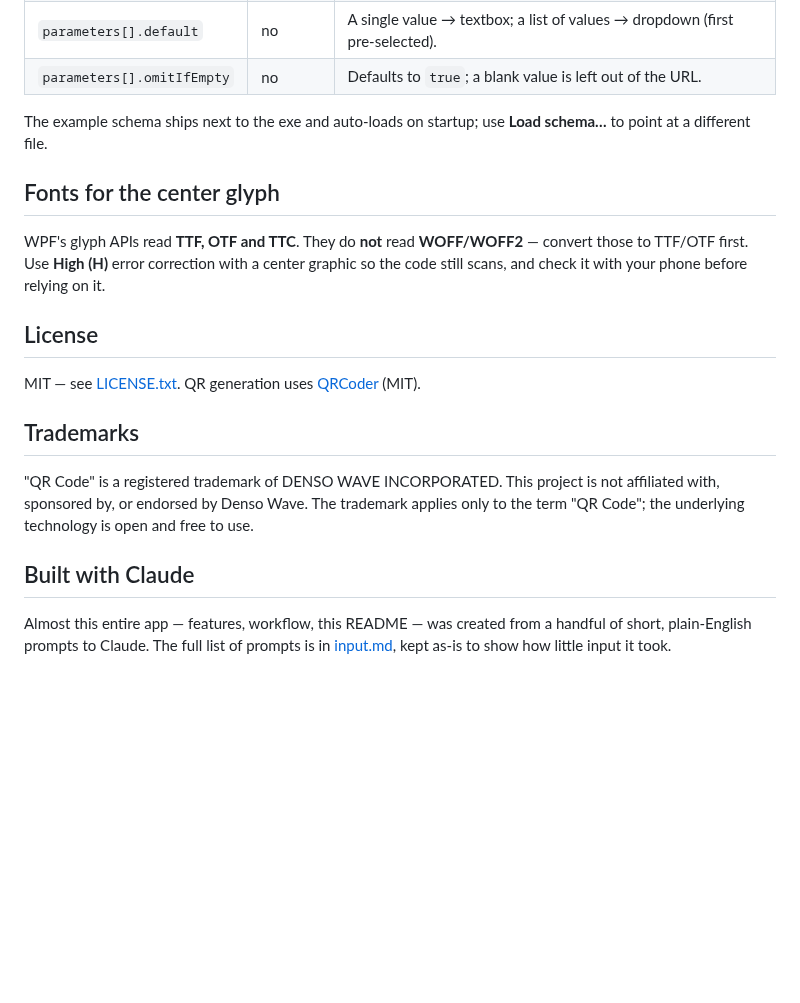
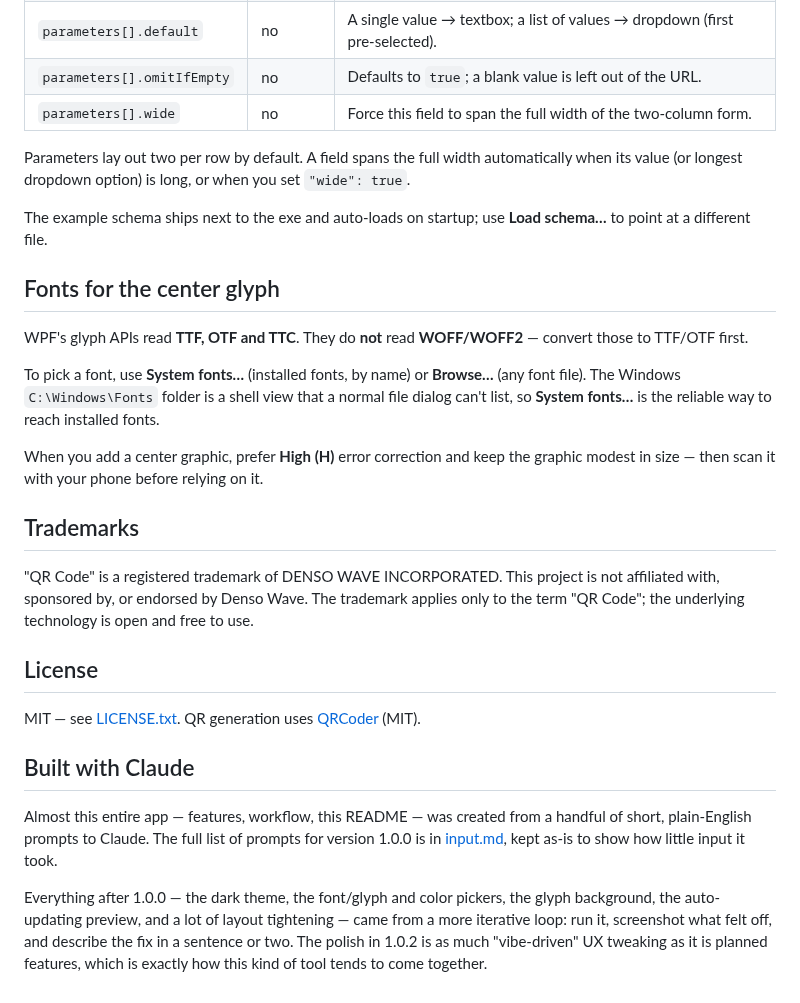
Before and after one commit to sascha-codeforfun/QrCodeGenerator, a Markdown page: README.md, the part around one of its changes. Drawn GitHub-style; blank space fills up the shorter version.

```diff
--- a/README.md
+++ b/README.md
@@ -84,6 +118,10 @@ Releases are built automatically by the GitHub Actions workflow in
 | `parameters[].label` | no | Friendly label for the input; falls back to `name`. |
 | `parameters[].default` | no | A single value → textbox; a list of values → dropdown (first pre-selected). |
 | `parameters[].omitIfEmpty` | no | Defaults to `true`; a blank value is left out of the URL. |
+| `parameters[].wide` | no | Force this field to span the full width of the two-column form. |
+
+Parameters lay out two per row by default. A field spans the full width automatically when
+its value (or longest dropdown option) is long, or when you set `"wide": true`.
 
 The example schema ships next to the exe and auto-loads on startup; use **Load schema…**
 to point at a different file.
@@ -91,23 +129,34 @@ to point at a different file.
 ## Fonts for the center glyph
 
 WPF's glyph APIs read **TTF, OTF and TTC**. They do **not** read **WOFF/WOFF2** — convert
-those to TTF/OTF first. Use **High (H)** error correction with a center graphic so the code
-still scans, and check it with your phone before relying on it.
+those to TTF/OTF first.
+
+To pick a font, use **System fonts…** (installed fonts, by name) or **Browse…** (any font
+file). The Windows `C:\Windows\Fonts` folder is a shell view that a normal file dialog
+can't list, so **System fonts…** is the reliable way to reach installed fonts.
+
+When you add a center graphic, prefer **High (H)** error correction and keep the graphic
+modest in size — then scan it with your phone before relying on it.
+
+## Trademarks
+
+"QR Code" is a registered trademark of DENSO WAVE INCORPORATED. This project is not
+affiliated with, sponsored by, or endorsed by Denso Wave. The trademark applies only to the
+term "QR Code"; the underlying technology is open and free to use.
 
 ## License
 
 MIT — see [LICENSE.txt](LICENSE.txt).
 QR generation uses [QRCoder](https://github.com/codebude/QRCoder) (MIT).
 
-## Trademarks
-
-"QR Code" is a registered trademark of DENSO WAVE INCORPORATED. This project is
-not affiliated with, sponsored by, or endorsed by Denso Wave. The trademark
-applies only to the term "QR Code"; the underlying technology is open and free
-to use.
-
 ## Built with Claude
 
 Almost this entire app — features, workflow, this README — was created from a handful of
-short, plain-English prompts to Claude. The full list of prompts is in
+short, plain-English prompts to Claude. The full list of prompts for version 1.0.0 is in
 [input.md](input.md), kept as-is to show how little input it took.
+
+Everything after 1.0.0 — the dark theme, the font/glyph and color pickers, the glyph
+background, the auto-updating preview, and a lot of layout tightening — came from a more
+iterative loop: run it, screenshot what felt off, and describe the fix in a sentence or two.
+The polish in 1.0.2 is as much "vibe-driven" UX tweaking as it is planned features, which is
+exactly how this kind of tool tends to come together.
```
Also changed, not shown: other parts of README.md (+49 -15 lines), docs/screenshot.png, 9 other files.
